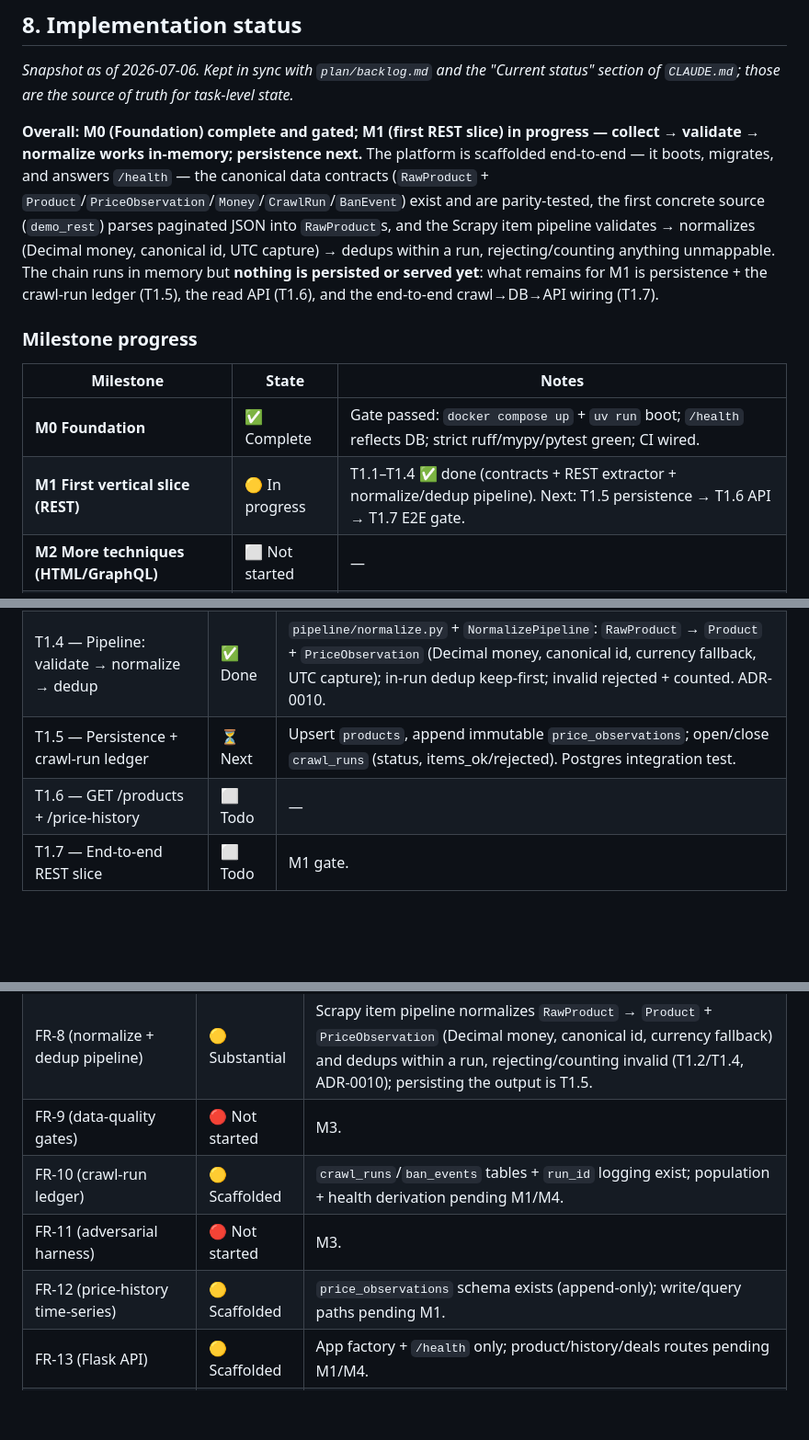
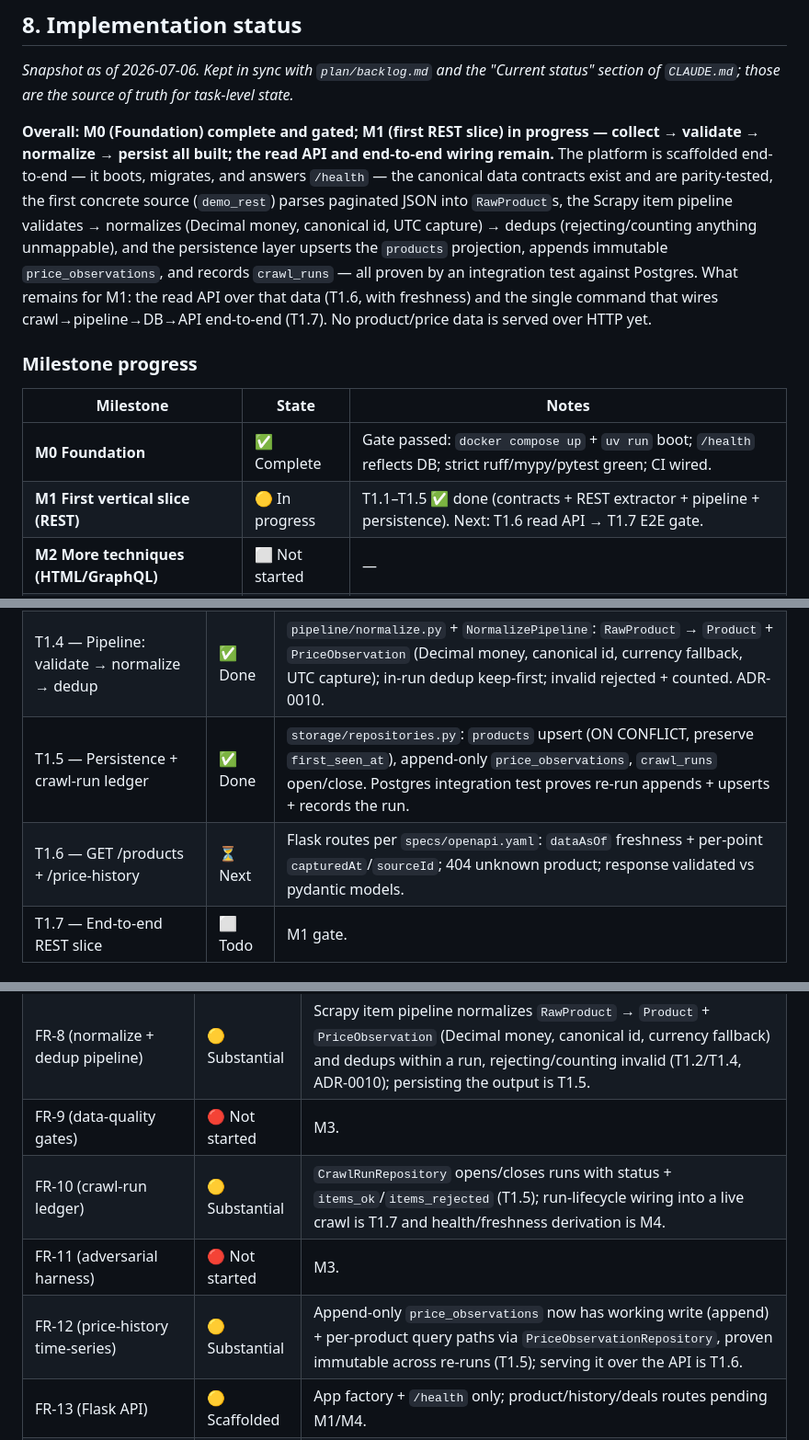
Before and after one commit to WassimBannout/acquire-intel, a Markdown page: docs/01-prd.md, 3 parts joined by grey strips. Shown at 92% size. Rendered like a GitHub page; blank space fills up the shorter version.

Commit message:
docs(prd): refresh implementation status — T1.5 done, T1.6 next

```diff
--- a/docs/01-prd.md
+++ b/docs/01-prd.md
@@ -131,21 +131,22 @@ Priority: P0 launch-blocking, P1 important, P2 nice-to-have. IDs map to `plan/ba
 section of `CLAUDE.md`; those are the source of truth for task-level state.*
 
 **Overall: M0 (Foundation) complete and gated; M1 (first REST slice) in progress — collect →
-validate → normalize works in-memory; persistence next.** The platform is scaffolded end-to-end
-— it boots, migrates, and answers `/health` — the canonical data contracts (`RawProduct` +
-`Product`/`PriceObservation`/`Money`/`CrawlRun`/`BanEvent`) exist and are parity-tested, the
-first concrete source (`demo_rest`) parses paginated JSON into `RawProduct`s, and the Scrapy
-item pipeline validates → normalizes (Decimal money, canonical id, UTC capture) → dedups within
-a run, rejecting/counting anything unmappable. The chain runs in memory but **nothing is
-persisted or served yet**: what remains for M1 is persistence + the crawl-run ledger (T1.5), the
-read API (T1.6), and the end-to-end crawl→DB→API wiring (T1.7).
+validate → normalize → persist all built; the read API and end-to-end wiring remain.** The
+platform is scaffolded end-to-end — it boots, migrates, and answers `/health` — the canonical
+data contracts exist and are parity-tested, the first concrete source (`demo_rest`) parses
+paginated JSON into `RawProduct`s, the Scrapy item pipeline validates → normalizes (Decimal
+money, canonical id, UTC capture) → dedups (rejecting/counting anything unmappable), and the
+persistence layer upserts the `products` projection, appends immutable `price_observations`, and
+records `crawl_runs` — all proven by an integration test against Postgres. What remains for M1:
+the read API over that data (T1.6, with freshness) and the single command that wires
+crawl→pipeline→DB→API end-to-end (T1.7). No product/price data is served over HTTP yet.
 
 ### Milestone progress
 
 | Milestone | State | Notes |
 |-----------|-------|-------|
 | **M0 Foundation** | ✅ Complete | Gate passed: `docker compose up` + `uv run` boot; `/health` reflects DB; strict ruff/mypy/pytest green; CI wired. |
-| **M1 First vertical slice (REST)** | 🟡 In progress | T1.1–T1.4 ✅ done (contracts + REST extractor + normalize/dedup pipeline). Next: T1.5 persistence → T1.6 API → T1.7 E2E gate. |
+| **M1 First vertical slice (REST)** | 🟡 In progress | T1.1–T1.5 ✅ done (contracts + REST extractor + pipeline + persistence). Next: T1.6 read API → T1.7 E2E gate. |
 | **M2 More techniques (HTML/GraphQL)** | ⬜ Not started | — |
 | **M3 Resilience + harness** | ⬜ Not started | The centerpiece; unbuilt. |
 | **M4 Intelligence + hardening** | ⬜ Not started | — |
@@ -158,8 +159,8 @@ read API (T1.6), and the end-to-end crawl→DB→API wiring (T1.7).
 | T1.2 — Canonical models + contract parity | ✅ Done | `contracts.py`: `Money`(Decimal+currency, string-serialized), `Product`, `PriceObservation`, `CrawlRun`, `BanEvent`; UTC-normalizing datetime; parity + money/UTC/enum invariant tests green. |
 | T1.3 — REST extractor | ✅ Done | `sources/demo_rest.py`: `DemoRestExtractor` (`kind="rest"`) walks a paginated Shopify-style `products.json` → `RawProduct`s; malformed/blocked page → nothing; fixtures + 12 tests green. |
 | T1.4 — Pipeline: validate → normalize → dedup | ✅ Done | `pipeline/normalize.py` + `NormalizePipeline`: `RawProduct` → `Product` + `PriceObservation` (Decimal money, canonical id, currency fallback, UTC capture); in-run dedup keep-first; invalid rejected + counted. ADR-0010. |
-| T1.5 — Persistence + crawl-run ledger | ⏳ Next | Upsert `products`, append immutable `price_observations`; open/close `crawl_runs` (status, items_ok/rejected). Postgres integration test. |
-| T1.6 — GET /products + /price-history | ⬜ Todo | — |
+| T1.5 — Persistence + crawl-run ledger | ✅ Done | `storage/repositories.py`: `products` upsert (ON CONFLICT, preserve `first_seen_at`), append-only `price_observations`, `crawl_runs` open/close. Postgres integration test proves re-run appends + upserts + records the run. |
+| T1.6 — GET /products + /price-history | ⏳ Next | Flask routes per `specs/openapi.yaml`: `dataAsOf` freshness + per-point `capturedAt`/`sourceId`; 404 unknown product; response validated vs pydantic models. |
 | T1.7 — End-to-end REST slice | ⬜ Todo | M1 gate. |
 
 ### What M0 delivered (T0.1–T0.6, all ✅)
@@ -191,9 +192,9 @@ read API (T1.6), and the end-to-end crawl→DB→API wiring (T1.7).
 | FR-7 (boundary validation) | 🟡 Substantial | Config + extractor output validated via `RawProduct` (`extra="forbid"`, T1.1); the pipeline re-asserts the boundary and rejects+counts unmappable items, never persisting garbage (T1.4). Wired into a real crawl at T1.7. |
 | FR-8 (normalize + dedup pipeline) | 🟡 Substantial | Scrapy item pipeline normalizes `RawProduct` → `Product` + `PriceObservation` (Decimal money, canonical id, currency fallback) and dedups within a run, rejecting/counting invalid (T1.2/T1.4, ADR-0010); persisting the output is T1.5. |
 | FR-9 (data-quality gates) | 🔴 Not started | M3. |
-| FR-10 (crawl-run ledger) | 🟡 Scaffolded | `crawl_runs`/`ban_events` tables + `run_id` logging exist; population + health derivation pending M1/M4. |
+| FR-10 (crawl-run ledger) | 🟡 Substantial | `CrawlRunRepository` opens/closes runs with status + `items_ok`/`items_rejected` (T1.5); run-lifecycle wiring into a live crawl is T1.7 and health/freshness derivation is M4. |
 | FR-11 (adversarial harness) | 🔴 Not started | M3. |
-| FR-12 (price-history time-series) | 🟡 Scaffolded | `price_observations` schema exists (append-only); write/query paths pending M1. |
+| FR-12 (price-history time-series) | 🟡 Substantial | Append-only `price_observations` now has working write (append) + per-product query paths via `PriceObservationRepository`, proven immutable across re-runs (T1.5); serving it over the API is T1.6. |
 | FR-13 (Flask API) | 🟡 Scaffolded | App factory + `/health` only; product/history/deals routes pending M1/M4. |
 | FR-14 (dashboard) | 🔴 Not started | M4. |
 | FR-15 (scheduler + admin trigger) | 🔴 Not started | M4. |
```
